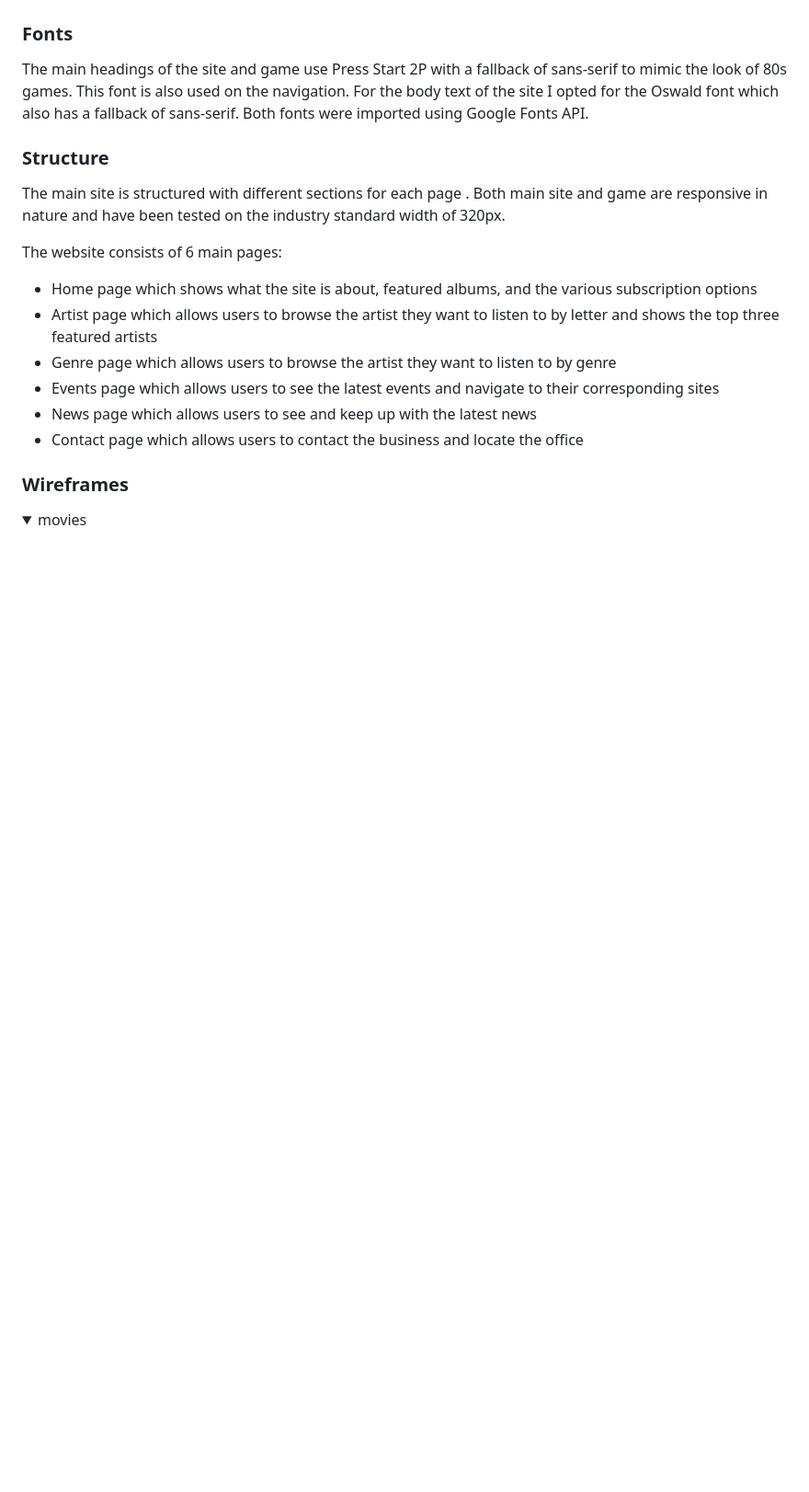
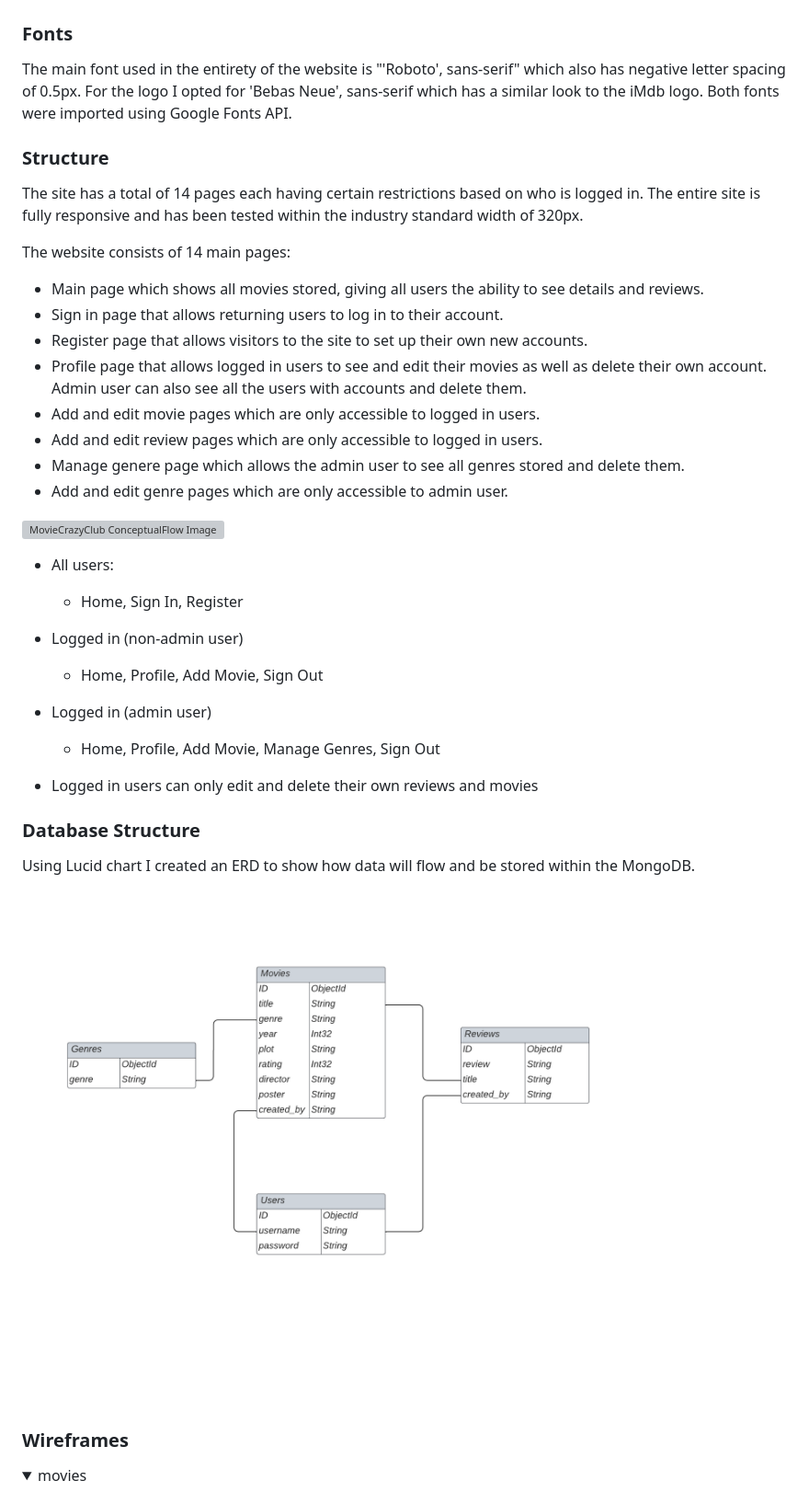
Before and after one commit to ofemiashiru/CI_MS3_MCC, a Markdown page: README.md, the part around the change printed below. Shown: that part at 92% size. GitHub-like rendering; folded sections open; blank space fills up the shorter version; grey boxes are pictures that could not be loaded.

```diff
--- a/README.md
+++ b/README.md
@@ -129,18 +141,38 @@ For the colour scheme I opted for an army fatigue palette of greens and browns t
 
 ### Fonts
 
-The main headings of the site and game use Press Start 2P with a fallback of sans-serif to mimic the look of 80s games. This font is also used on the navigation. For the body text of the site I opted for the Oswald font which also has a fallback of sans-serif. Both fonts were imported using Google Fonts API.
+The main font used in the entirety of the website is "'Roboto', sans-serif" which also has negative letter spacing of 0.5px. For the logo I opted for 'Bebas Neue', sans-serif which has a similar look to the iMdb logo. Both fonts were imported using Google Fonts API.
 
 ### Structure
-The main site is structured with different sections for each page . Both main site and game are responsive in nature and have been tested on the industry standard width of 320px.
+The site has a total of 14 pages each having certain restrictions based on who is logged in. The entire site is fully responsive and has been tested within the industry standard width of 320px.
 
-The website consists of 6 main pages:
-- Home page which shows what the site is about, featured albums, and the various subscription options
-- Artist page which allows users to browse the artist they want to listen to by letter and shows the top three featured artists
-- Genre page which allows users to browse the artist they want to listen to by genre
-- Events page which allows users to see the latest events and navigate to their corresponding sites
-- News page which allows users to see and keep up with the latest news
-- Contact page which allows users to contact the business and locate the office
+The website consists of 14 main pages:
+- Main page which shows all movies stored, giving all users the ability to see details and reviews.
+- Sign in page that allows returning users to log in to their account.
+- Register page that allows visitors to the site to set up their own new accounts.
+- Profile page that allows logged in users to see and edit their movies as well as delete their own account. Admin user can also see all the users with accounts and delete them.
+- Add and edit movie pages which are only accessible to logged in users.
+- Add and edit review pages which are only accessible to logged in users.
+- Manage genere page which allows the admin user to see all genres stored and delete them.
+- Add and edit genre pages which are only accessible to admin user.
+
+![MovieCrazyClub ConceptualFlow Image](docs/data_models/conceptual-flow-chart.png)
+
+- All users:
+    - Home, Sign In, Register
+- Logged in (non-admin user)
+    - Home, Profile, Add Movie, Sign Out
+- Logged in (admin user)
+    - Home, Profile, Add Movie, Manage Genres, Sign Out
+
+- Logged in users can only edit and delete their own reviews and movies
+
+### Database Structure
+
+Using Lucid chart I created an ERD to show how data will flow and be stored within the MongoDB.
+
+![MovieCrazyClub MongoDB Image](docs/data_models/movie-crazy-club-erd.png)
+
 
 ### Wireframes
 
```
Also changed, not shown: other parts of README.md (+33 -21 lines), docs/features/colour-scheme.png (added).
